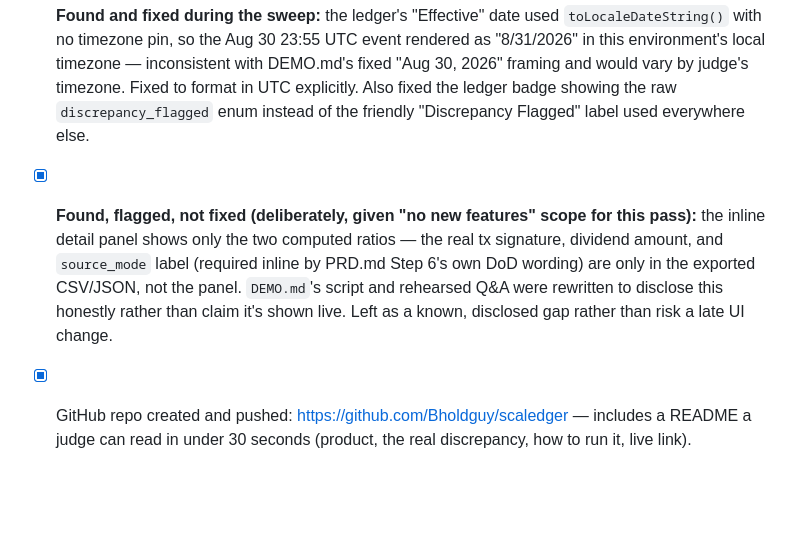
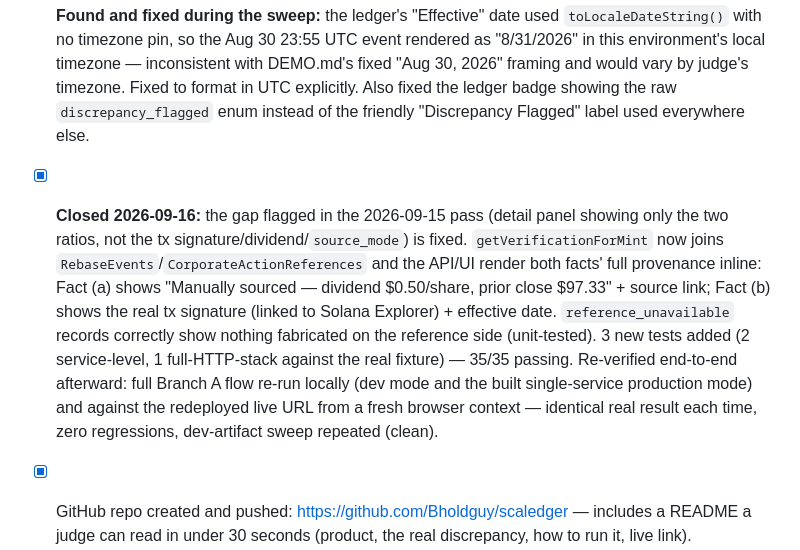
Before and after one commit to Bholdguy/scaledger, a Markdown page: TASKS.md, the part around the change. Drawn GitHub-style; blank space fills up the shorter version.

```diff
--- a/TASKS.md
+++ b/TASKS.md
@@ -92,7 +92,7 @@ Ordered exactly by PRD.md's 10 build steps. Each item is a single checkable acti
 - [x] Live deployment stood up (Railway, `https://scaledger-production.up.railway.app`) and the full Branch A demo flow re-run against it from a fresh, logged-out browser context — identical result to local (~9.4s mechanical run), export links resolve on the live domain.
 - [x] Dev-artifact sweep (2026-09-15): no `console.log`/debug output in client code; no TODO/FIXME/lorem-ipsum anywhere in `src/`; no internal file paths leak into API responses (500s return a generic `"internal error"`, never a stack trace); `.env` confirmed not tracked.
 - [x] **Found and fixed during the sweep:** the ledger's "Effective" date used `toLocaleDateString()` with no timezone pin, so the Aug 30 23:55 UTC event rendered as "8/31/2026" in this environment's local timezone — inconsistent with DEMO.md's fixed "Aug 30, 2026" framing and would vary by judge's timezone. Fixed to format in UTC explicitly. Also fixed the ledger badge showing the raw `discrepancy_flagged` enum instead of the friendly "Discrepancy Flagged" label used everywhere else.
-- [x] **Found, flagged, not fixed (deliberately, given "no new features" scope for this pass):** the inline detail panel shows only the two computed ratios — the real tx signature, dividend amount, and `source_mode` label (required inline by PRD.md Step 6's own DoD wording) are only in the exported CSV/JSON, not the panel. `DEMO.md`'s script and rehearsed Q&A were rewritten to disclose this honestly rather than claim it's shown live. Left as a known, disclosed gap rather than risk a late UI change.
+- [x] **Closed 2026-09-16:** the gap flagged in the 2026-09-15 pass (detail panel showing only the two ratios, not the tx signature/dividend/`source_mode`) is fixed. `getVerificationForMint` now joins `RebaseEvents`/`CorporateActionReferences` and the API/UI render both facts' full provenance inline: Fact (a) shows "Manually sourced — dividend $0.50/share, prior close $97.33" + source link; Fact (b) shows the real tx signature (linked to Solana Explorer) + effective date. `reference_unavailable` records correctly show nothing fabricated on the reference side (unit-tested). 3 new tests added (2 service-level, 1 full-HTTP-stack against the real fixture) — 35/35 passing. Re-verified end-to-end afterward: full Branch A flow re-run locally (dev mode and the built single-service production mode) and against the redeployed live URL from a fresh browser context — identical real result each time, zero regressions, dev-artifact sweep repeated (clean).
 - [x] GitHub repo created and pushed: https://github.com/Bholdguy/scaledger — includes a README a judge can read in under 30 seconds (product, the real discrepancy, how to run it, live link).
 - [x] Submission requirement re-verified directly from the hackathon page (`hackathons.solana.com/hackathons/stocklana`): at least one link (GitHub, live demo, or video) — both GitHub and live demo links are ready; deadline confirmed Fri Sep 18, 4:00pm ET. **Still needed from the user:** actually filling out the platform's submission form and inviting teammates if any — that's a step on the Solana hackathon platform itself, outside what this session can do.
 - [x] Time-check: this pass completed 2026-09-15, three days ahead of the Fri Sep 18 4:00pm ET deadline.
```
Also changed, not shown: DEMO.md (+4 -6 lines), README.md (+3 -3 lines).
